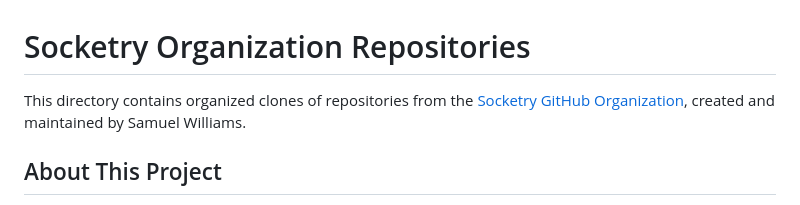
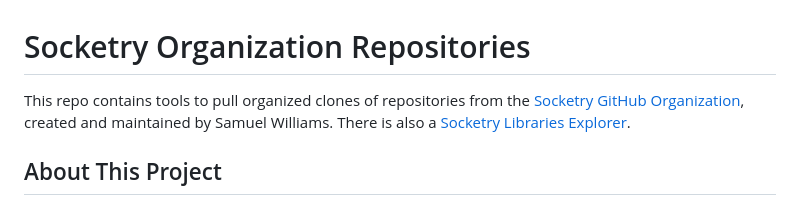
Before and after one commit to davidteren/socketry_workspace, a Markdown page: README.md, the part around the change. Drawn GitHub-style.

Commit message:
Clarify repo purpose and add Libraries Explorer link
Updated description to clarify the purpose of the repo and added a link to the Socketry Libraries Explorer.

```diff
--- a/README.md
+++ b/README.md
@@ -1,6 +1,7 @@
 # Socketry Organization Repositories
 
-This directory contains organized clones of repositories from the [Socketry GitHub Organization](https://github.com/socketry), created and maintained by Samuel Williams.
+This repo contains tools to pull organized clones of repositories from the [Socketry GitHub Organization](https://github.com/socketry), created and maintained by Samuel Williams.
+There is also a [Socketry Libraries Explorer](https://davidteren.github.io/socketry_workspace/).
 
 ## About This Project
 
```
